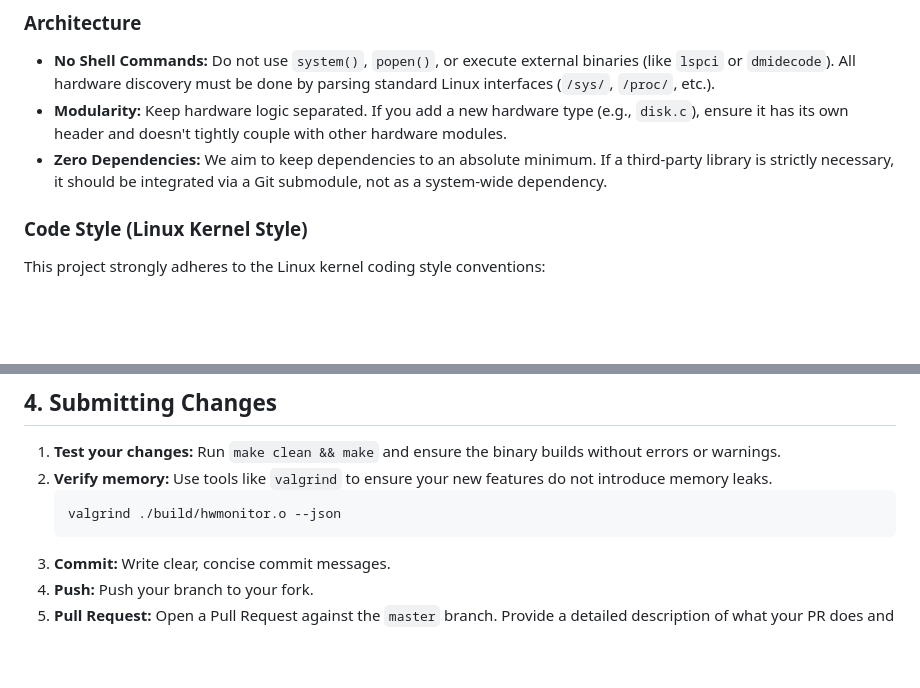
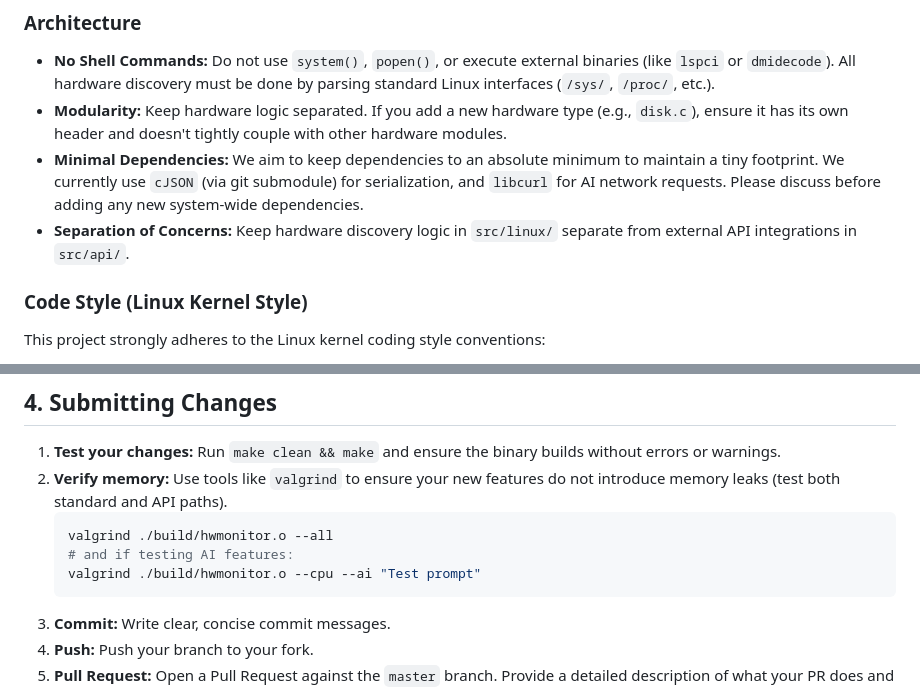
Before and after one commit to th0truth/hwmonitor, a Markdown page: CONTRIBUTING.md, 2 parts joined by grey strips. GitHub-like rendering; blank space fills up the shorter version.

````diff
--- a/CONTRIBUTING.md
+++ b/CONTRIBUTING.md
@@ -35,7 +35,8 @@ By participating in this project, you agree to maintain a respectful, inclusive,
 ### Architecture
 *   **No Shell Commands:** Do not use `system()`, `popen()`, or execute external binaries (like `lspci` or `dmidecode`). All hardware discovery must be done by parsing standard Linux interfaces (`/sys/`, `/proc/`, etc.).
 *   **Modularity:** Keep hardware logic separated. If you add a new hardware type (e.g., `disk.c`), ensure it has its own header and doesn't tightly couple with other hardware modules.
-*   **Zero Dependencies:** We aim to keep dependencies to an absolute minimum. If a third-party library is strictly necessary, it should be integrated via a Git submodule, not as a system-wide dependency.
+*   **Minimal Dependencies:** We aim to keep dependencies to an absolute minimum to maintain a tiny footprint. We currently use `cJSON` (via git submodule) for serialization, and `libcurl` for AI network requests. Please discuss before adding any new system-wide dependencies.
+*   **Separation of Concerns:** Keep hardware discovery logic in `src/linux/` separate from external API integrations in `src/api/`.
 
 ### Code Style (Linux Kernel Style)
 This project strongly adheres to the Linux kernel coding style conventions:
@@ -62,9 +63,11 @@ This project strongly adheres to the Linux kernel coding style conventions:
 ## 4. Submitting Changes
 
 1.  **Test your changes:** Run `make clean && make` and ensure the binary builds without errors or warnings.
-2.  **Verify memory:** Use tools like `valgrind` to ensure your new features do not introduce memory leaks.
+2.  **Verify memory:** Use tools like `valgrind` to ensure your new features do not introduce memory leaks (test both standard and API paths).
     ```bash
-    valgrind ./build/hwmonitor.o --json
+    valgrind ./build/hwmonitor.o --all
+    # and if testing AI features:
+    valgrind ./build/hwmonitor.o --cpu --ai "Test prompt"
     ```
 3.  **Commit:** Write clear, concise commit messages.
 4.  **Push:** Push your branch to your fork.
````
Also changed, not shown: README.md (+46 -4 lines).
